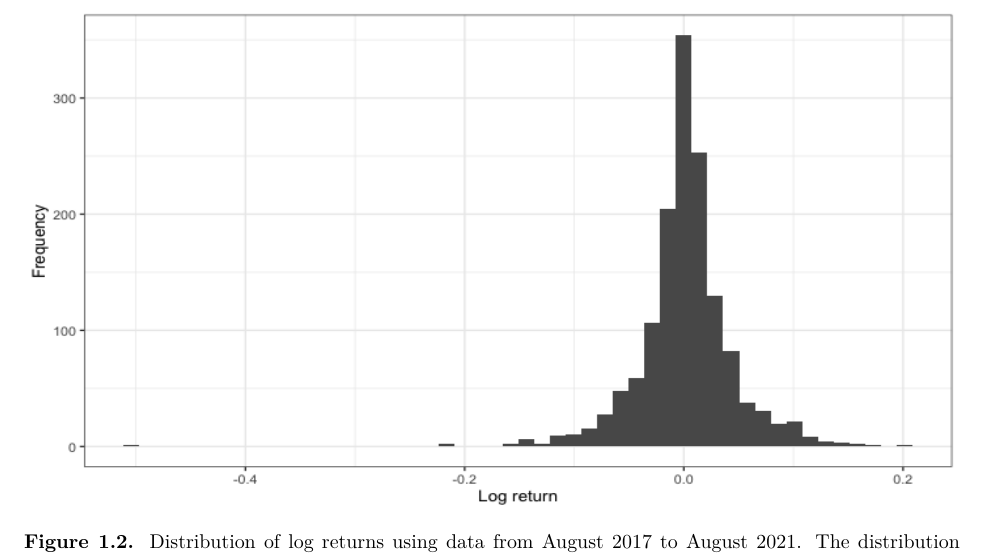
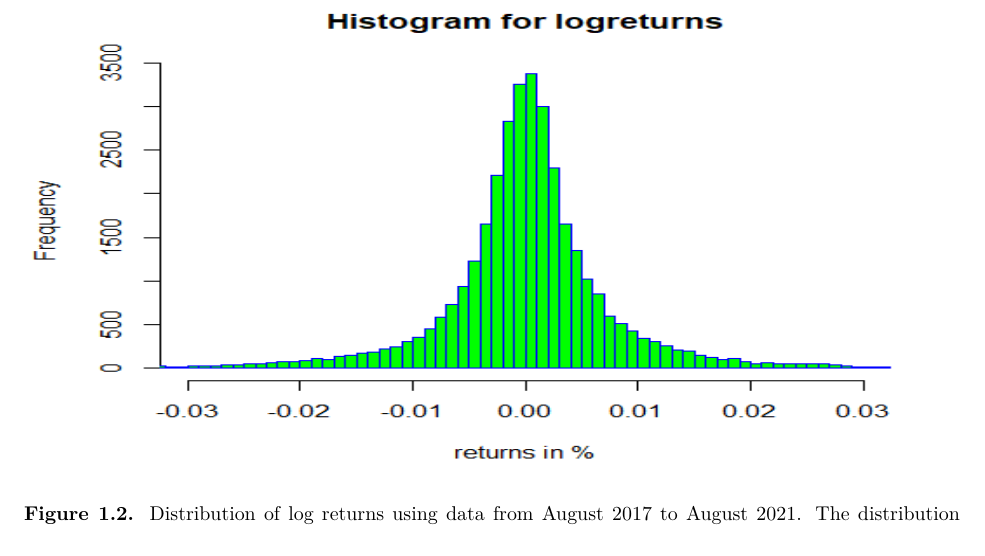
Before and after one commit to zachHFT/Optimal-Cryptocurrency-Trading-Strategies, a LaTeX thesis (SCV_Crypto_Report(s)/main.tex): part of page 6 of 6, cut so that both start at the same text. Compiled offline with pdfLaTeX.

Commit message:
Updates from Overleaf

```diff
--- a/SCV_Crypto_Report(s)/main.tex
+++ b/SCV_Crypto_Report(s)/main.tex
@@ -177,7 +177,7 @@ Studying maxima in this way is known as the \textbf{block maxima approach}, sinc
 The goal now, therefore, is to fit this model to our data, i.e. by finding the unknown parameters. To this end, we use the $\code{R}$ package $\code{evd}$ which gives useful functions for extremal modelling and makes plotting diagnostics straightforward. The function $\code{fgev}$ fits the block maxima (or minima when appropriately transformed) to the model through maximum likelihood estimation. Assuming certain regularity conditions, we can derive estimates and corresponding uncertainties from our method.
 \begin{figure}
     \centering
-    \includegraphics[width=\linewidth, height=3.5in]{Extremal Modelling/hist_logreturn_17_21.png}
+    \includegraphics[width=\linewidth, height=3.5in]{TestPlots/Histogram log-returns2.png}
     \caption{Distribution of log returns using data from August 2017 to August 2021. The distribution shows some quite heavy tails.}
     \label{fig:hist_logreturn_17_21}
 \end{figure}
```
